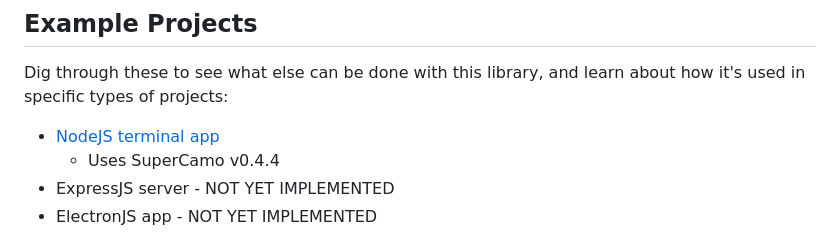
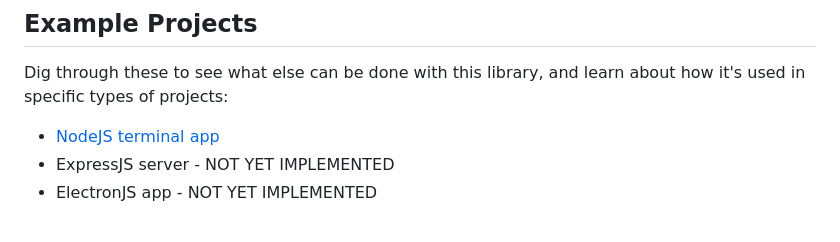
Before and after one commit to BigfootDS/supercamo, a Markdown page: README.md, the part around the change. Drawn GitHub-style.

```diff
--- a/README.md
+++ b/README.md
@@ -388,7 +388,6 @@ Document population is not tied to embedded document functionality at all - the
 Dig through these to see what else can be done with this library, and learn about how it's used in specific types of projects:
 
 - [NodeJS terminal app](https://github.com/BigfootDS/supercamo-example-basic)
-	- Uses SuperCamo v0.4.4
 - ExpressJS server - NOT YET IMPLEMENTED
 - ElectronJS app - NOT YET IMPLEMENTED
 
```
